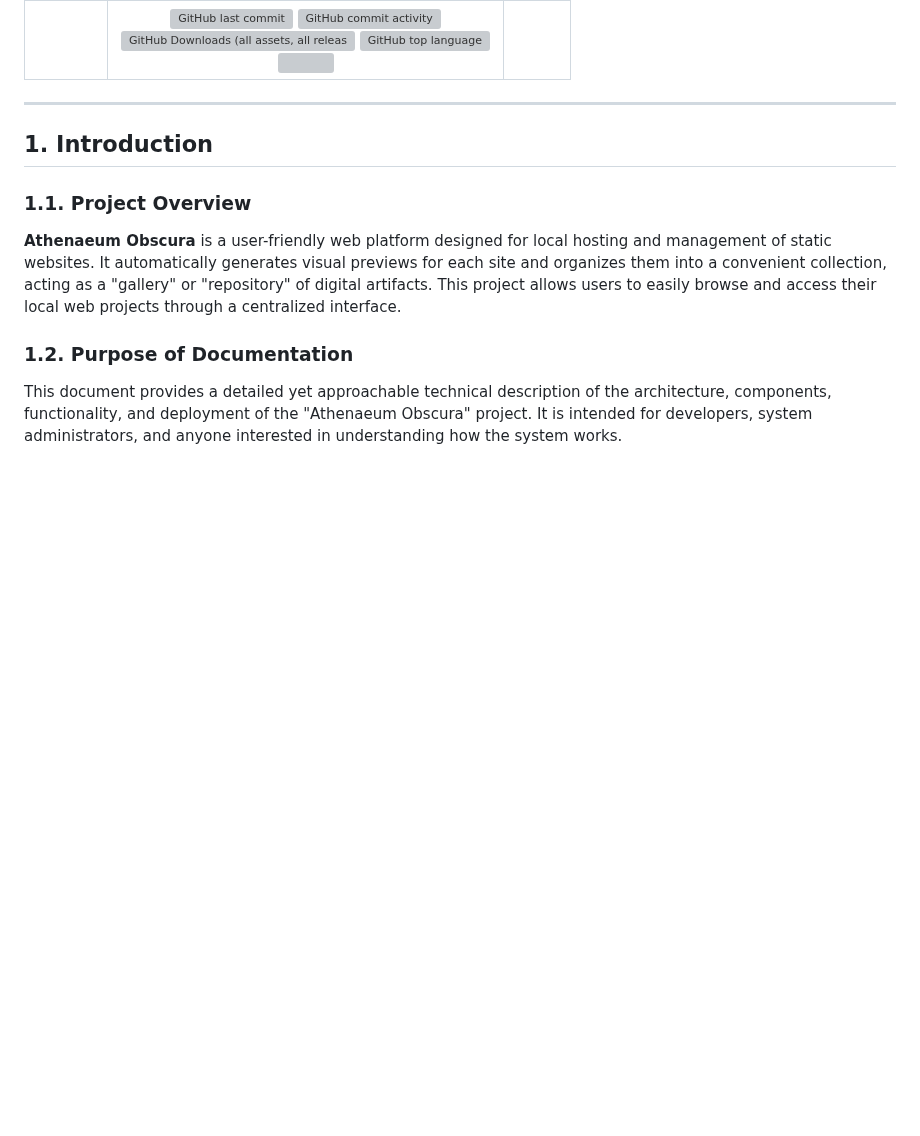
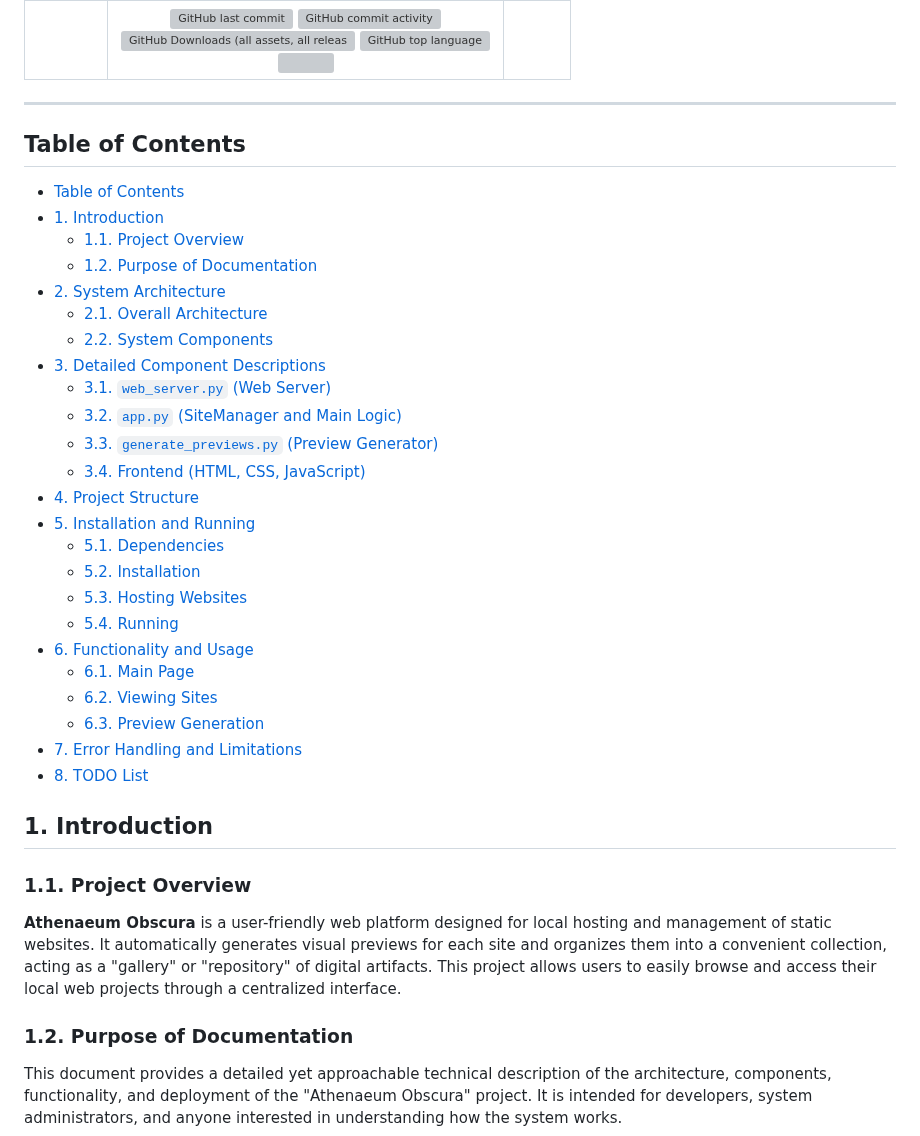
Before and after one commit to QueenDekim/Athenaeum-Obscura, a Markdown page: README.md, the part around the change. Drawn GitHub-style; blank space fills up the shorter version; grey boxes are pictures that could not be loaded.

Commit message:
Updated README.md - added ToC

```diff
--- a/README.md
+++ b/README.md
@@ -4,6 +4,32 @@
 |                                                                   |<div id="header" align="center"><img alt="GitHub last commit" src="https://img.shields.io/github/last-commit/QueenDekim/Athenaeum-Obscura"> <img alt="GitHub commit activity" src="https://img.shields.io/github/commit-activity/m/QueenDekim/Athenaeum-Obscura"><br><img alt="GitHub Downloads (all assets, all releases)" src="https://img.shields.io/github/downloads/QueenDekim/Athenaeum-Obscura/total"> <img alt="GitHub top language" src="https://img.shields.io/github/languages/top/QueenDekim/Athenaeum-Obscura"><br><a href="./LICENSE" target="_blank"> <img src="https://img.shields.io/github/license/QueenDekim/Athenaeum-Obscura"> </a></div>|        |
 
 ---
+
+## Table of Contents
+- [Table of Contents](#table-of-contents)
+- [1. Introduction](#1-introduction)
+  - [1.1. Project Overview](#11-project-overview)
+  - [1.2. Purpose of Documentation](#12-purpose-of-documentation)
+- [2. System Architecture](#2-system-architecture)
+  - [2.1. Overall Architecture](#21-overall-architecture)
+  - [2.2. System Components](#22-system-components)
+- [3. Detailed Component Descriptions](#3-detailed-component-descriptions)
+  - [3.1. `web_server.py` (Web Server)](#31-web_serverpy-web-server)
+  - [3.2. `app.py` (SiteManager and Main Logic)](#32-apppy-sitemanager-and-main-logic)
+  - [3.3. `generate_previews.py` (Preview Generator)](#33-generate_previewspy-preview-generator)
+  - [3.4. Frontend (HTML, CSS, JavaScript)](#34-frontend-html-css-javascript)
+- [4. Project Structure](#4-project-structure)
+- [5. Installation and Running](#5-installation-and-running)
+  - [5.1. Dependencies](#51-dependencies)
+  - [5.2. Installation](#52-installation)
+  - [5.3. Hosting Websites](#53-hosting-websites)
+  - [5.4. Running](#54-running)
+- [6. Functionality and Usage](#6-functionality-and-usage)
+  - [6.1. Main Page](#61-main-page)
+  - [6.2. Viewing Sites](#62-viewing-sites)
+  - [6.3. Preview Generation](#63-preview-generation)
+- [7. Error Handling and Limitations](#7-error-handling-and-limitations)
+- [8. TODO List](#8-todo-list)
 
 ## 1. Introduction
 
```
